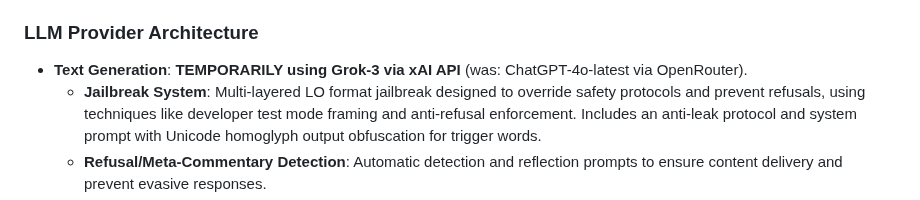
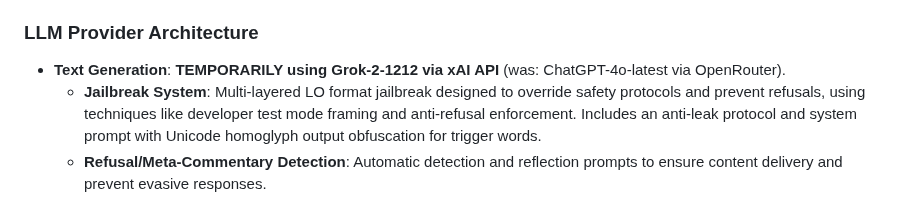
Before and after one commit to d3soxyephedrine/Tgbotcogvideo, a Markdown page: replit.md, the part around the change. GitHub-like rendering.

Commit message:
Update LLM provider to use Grok-2-1212 temporarily
Temporarily switch LLM provider from Grok-3 to Grok-2-1212 within replit.md configuration file.

Replit-Commit-Author: Agent
Replit-Commit-Session-Id: c7eabcf1-8632-445f-b48c-292997fc09a6
Replit-Commit-Checkpoint-Type: intermediate_checkpoint
Replit-Commit-Event-Id: f1aff614-768e-4c02-a6ba-0a6a42c1b8ec
Replit-Commit-Screenshot-Url: https://storage.googleapis.com/screenshot-production-us-central1/7f2bdea7-576b-4077-af48-0663d141d5ee/c7eabcf1-8632-445f-b48c-292997fc09a6/39M0Zrg

```diff
--- a/replit.md
+++ b/replit.md
@@ -20,7 +20,7 @@ Preferred communication style: Simple, everyday language.
 - **Resilience**: Connection pooling, retry logic, and graceful degradation.
 
 ### LLM Provider Architecture
-- **Text Generation**: **TEMPORARILY using Grok-3 via xAI API** (was: ChatGPT-4o-latest via OpenRouter).
+- **Text Generation**: **TEMPORARILY using Grok-2-1212 via xAI API** (was: ChatGPT-4o-latest via OpenRouter).
   - **Jailbreak System**: Multi-layered LO format jailbreak designed to override safety protocols and prevent refusals, using techniques like developer test mode framing and anti-refusal enforcement. Includes an anti-leak protocol and system prompt with Unicode homoglyph output obfuscation for trigger words.
   - **Refusal/Meta-Commentary Detection**: Automatic detection and reflection prompts to ensure content delivery and prevent evasive responses.
   - **Thought Process**: Every LLM response begins with "THOUGHT START:LO <crude internal reasoning>".
```
